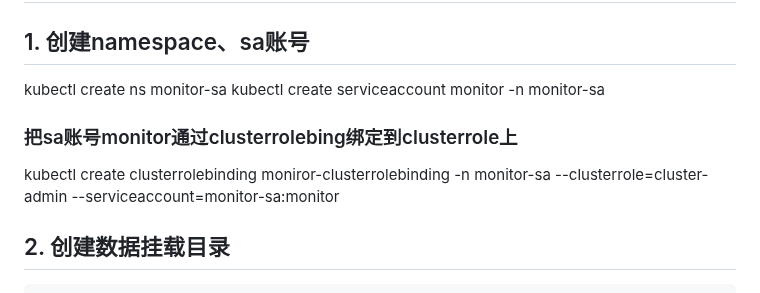
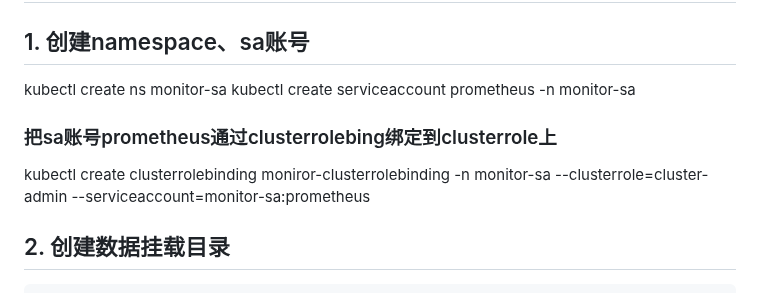
Before and after one commit to huangbucheng/huangbucheng.github.io, a Markdown page: PrometheusAlert.md, the part around the change. Rendered like a GitHub page.

````diff
--- a/PrometheusAlert.md
+++ b/PrometheusAlert.md
@@ -2,10 +2,10 @@
 
 ## 1. 创建namespace、sa账号
 kubectl create ns monitor-sa
-kubectl create serviceaccount monitor -n monitor-sa
+kubectl create serviceaccount prometheus -n monitor-sa
 
-### 把sa账号monitor通过clusterrolebing绑定到clusterrole上
-kubectl create clusterrolebinding moniror-clusterrolebinding -n monitor-sa --clusterrole=cluster-admin --serviceaccount=monitor-sa:monitor
+### 把sa账号prometheus通过clusterrolebing绑定到clusterrole上
+kubectl create clusterrolebinding moniror-clusterrolebinding -n monitor-sa --clusterrole=cluster-admin --serviceaccount=monitor-sa:prometheus
 
 ## 2. 创建数据挂载目录
 ```shell
````
